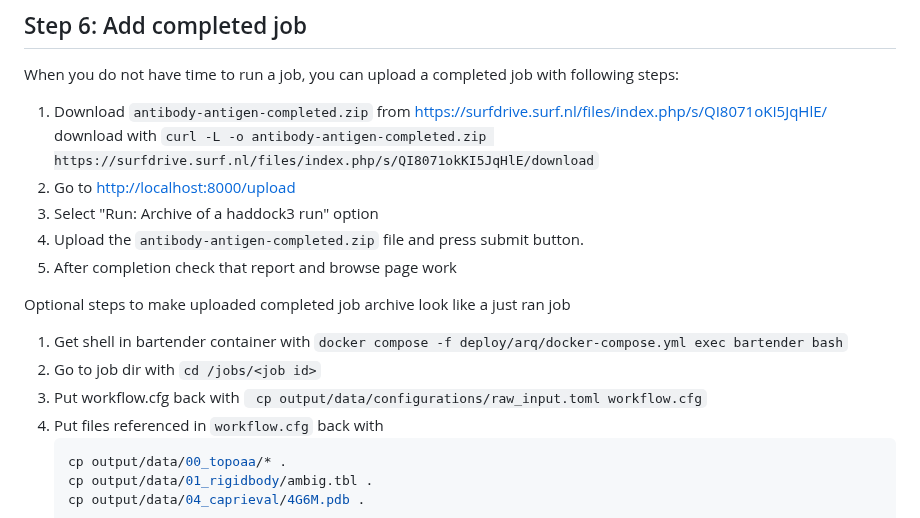
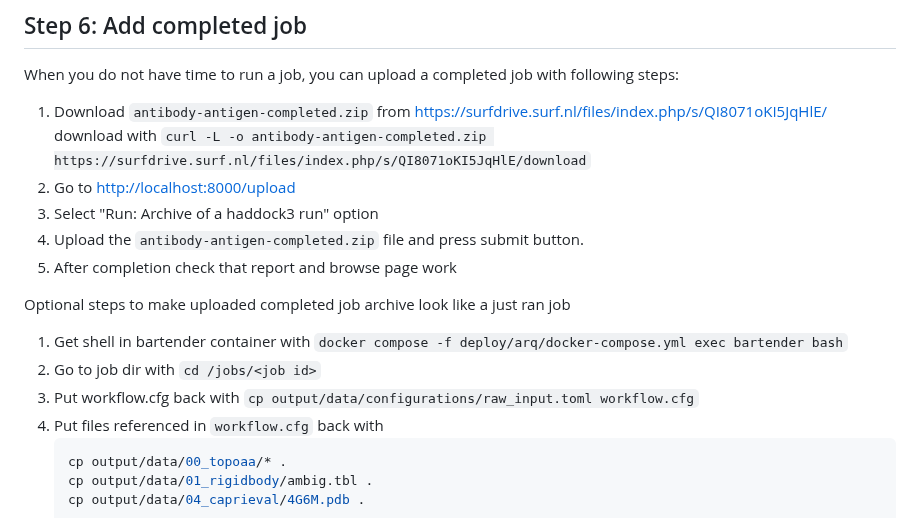
Before and after one commit to i-VRESSE/haddock3-webapp, a Markdown page: docs/demo/PREPARATIONS.md, the part around the change. Drawn GitHub-style.

Commit message:
Fix download link

````diff
--- a/docs/demo/PREPARATIONS.md
+++ b/docs/demo/PREPARATIONS.md
@@ -51,7 +51,7 @@ Only do this step when you want to update the complete job zip file on SURFDrive
 
 When you do not have time to run a job, you can upload a completed job with following steps:
 
-1. Download `antibody-antigen-completed.zip` from <https://surfdrive.surf.nl/files/index.php/s/QI8071oKI5JqHlE/> download with `curl -L -o antibody-antigen-completed.zip https://surfdrive.surf.nl/files/index.php/s/QI8071okKI5JqHlE/download`
+1. Download `antibody-antigen-completed.zip` from <https://surfdrive.surf.nl/files/index.php/s/QI8071oKI5JqHlE/> download with `curl -L -o antibody-antigen-completed.zip https://surfdrive.surf.nl/files/index.php/s/QI8071oKI5JqHlE/download`
 1. Go to <http://localhost:8000/upload>
 1. Select "Run: Archive of a haddock3 run" option
 1. Upload the `antibody-antigen-completed.zip` file and press submit button.
@@ -60,7 +60,7 @@ When you do not have time to run a job, you can upload a completed job with foll
 Optional steps to make uploaded completed job archive look like a just ran job
 1. Get shell in bartender container with `docker compose -f deploy/arq/docker-compose.yml exec bartender bash`
 1. Go to job dir with `cd /jobs/<job id>`
-1. Put workflow.cfg back with ` cp output/data/configurations/raw_input.toml workflow.cfg`
+1. Put workflow.cfg back with `cp output/data/configurations/raw_input.toml workflow.cfg`
 1. Put files referenced in `workflow.cfg` back with
     ```shell
     cp output/data/00_topoaa/* .
````
